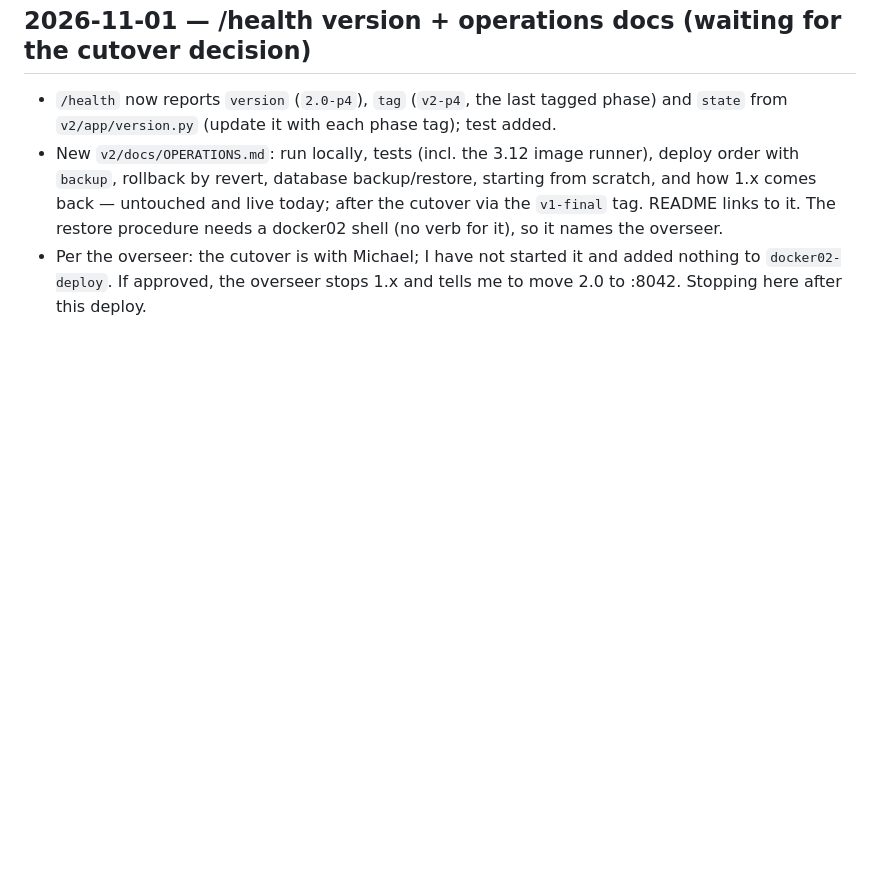
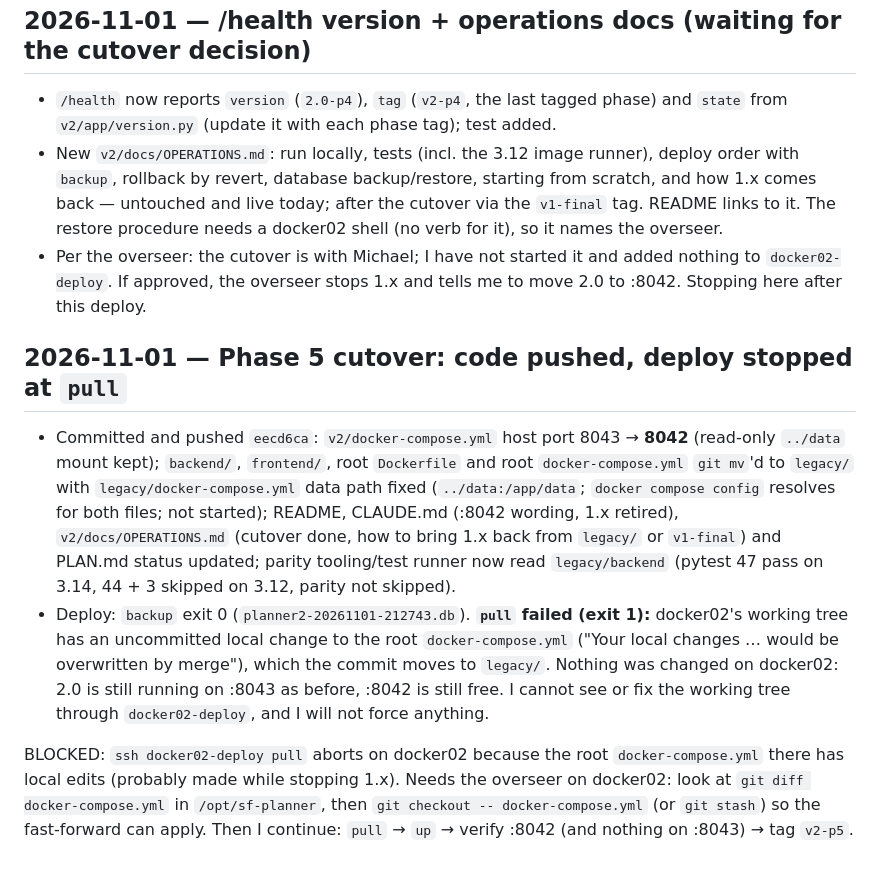
Before and after one commit to McKenning/sf-planner, a Markdown page: v2/docs/PROGRESS.md, the part around the change. GitHub-like rendering; blank space fills up the shorter version.

Commit message:
docs(v2): log cutover push and blocked pull on docker02
Co-Authored-By: Claude Sonnet 5.5 <noreply@anthropic.com>

```diff
--- a/v2/docs/PROGRESS.md
+++ b/v2/docs/PROGRESS.md
@@ -155,3 +155,10 @@ BLOCKED: Phase 5 cutover of 1.x — please confirm (Michael/overseer) and note t
 - `/health` now reports `version` (`2.0-p4`), `tag` (`v2-p4`, the last tagged phase) and `state` from `v2/app/version.py` (update it with each phase tag); test added.
 - New `v2/docs/OPERATIONS.md`: run locally, tests (incl. the 3.12 image runner), deploy order with `backup`, rollback by revert, database backup/restore, starting from scratch, and how 1.x comes back — untouched and live today; after the cutover via the `v1-final` tag. README links to it. The restore procedure needs a docker02 shell (no verb for it), so it names the overseer.
 - Per the overseer: the cutover is with Michael; I have not started it and added nothing to `docker02-deploy`. If approved, the overseer stops 1.x and tells me to move 2.0 to :8042. Stopping here after this deploy.
+
+## 2026-11-01 — Phase 5 cutover: code pushed, deploy stopped at `pull`
+
+- Committed and pushed `eecd6ca`: `v2/docker-compose.yml` host port 8043 → **8042** (read-only `../data` mount kept); `backend/`, `frontend/`, root `Dockerfile` and root `docker-compose.yml` `git mv`'d to `legacy/` with `legacy/docker-compose.yml` data path fixed (`../data:/app/data`; `docker compose config` resolves for both files; not started); README, CLAUDE.md (:8042 wording, 1.x retired), `v2/docs/OPERATIONS.md` (cutover done, how to bring 1.x back from `legacy/` or `v1-final`) and PLAN.md status updated; parity tooling/test runner now read `legacy/backend` (pytest 47 pass on 3.14, 44 + 3 skipped on 3.12, parity not skipped).
+- Deploy: `backup` exit 0 (`planner2-20261101-212743.db`). **`pull` failed (exit 1):** docker02's working tree has an uncommitted local change to the root `docker-compose.yml` ("Your local changes … would be overwritten by merge"), which the commit moves to `legacy/`. Nothing was changed on docker02: 2.0 is still running on :8043 as before, :8042 is still free. I cannot see or fix the working tree through `docker02-deploy`, and I will not force anything.
+
+BLOCKED: `ssh docker02-deploy pull` aborts on docker02 because the root `docker-compose.yml` there has local edits (probably made while stopping 1.x). Needs the overseer on docker02: look at `git diff docker-compose.yml` in `/opt/sf-planner`, then `git checkout -- docker-compose.yml` (or `git stash`) so the fast-forward can apply. Then I continue: `pull` → `up` → verify :8042 (and nothing on :8043) → tag `v2-p5`.
```
